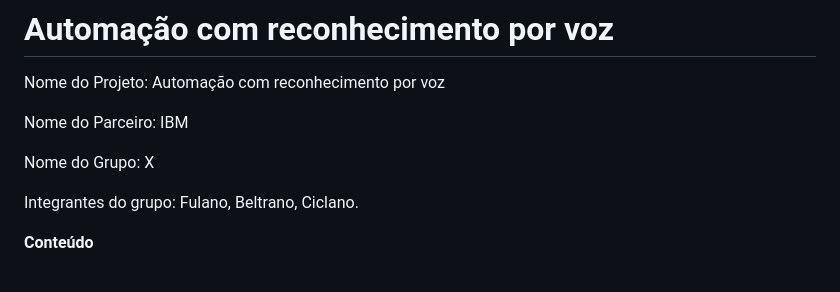
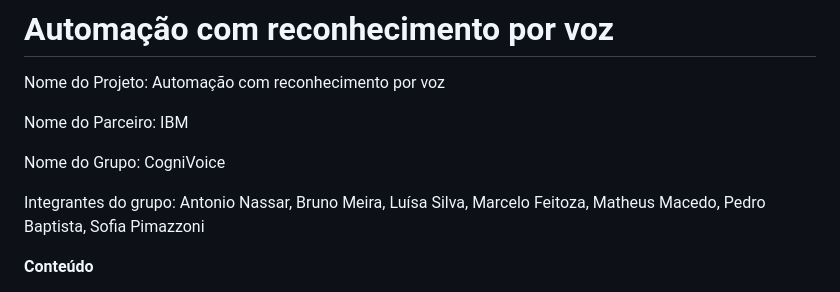
Before and after one commit to marcelofeitoza/CogniVoice, a Markdown page: docs/index.md, the part around the change. Rendered like a GitHub page.

```diff
--- a/docs/index.md
+++ b/docs/index.md
@@ -12,9 +12,9 @@ Nome do Projeto: Automação com reconhecimento por voz
 
 Nome do Parceiro: IBM
 
-Nome do Grupo: X
+Nome do Grupo: CogniVoice
 
-Integrantes do grupo: Fulano, Beltrano, Ciclano.
+Integrantes do grupo: Antonio Nassar, Bruno Meira, Luísa Silva, Marcelo Feitoza, Matheus Macedo, Pedro Baptista, Sofia Pimazzoni
 
 **Conteúdo**
 
```
